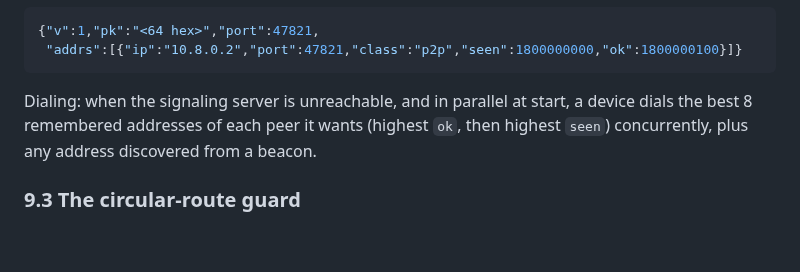
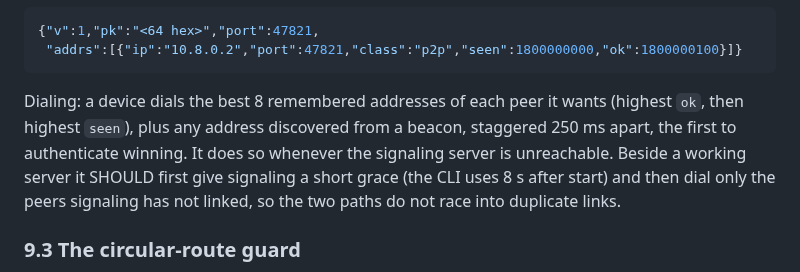
Before and after one commit to Abdk4Moura/tunlion, a Markdown page: docs/protocol/local-discovery.md, the part around the change. Rendered like a GitHub page; blank space fills up the shorter version.

Commit message:
spec: dialing beside a working server waits a grace; addresses are staggered

````diff
--- a/docs/protocol/local-discovery.md
+++ b/docs/protocol/local-discovery.md
@@ -209,10 +209,13 @@ Recommended JSON (the CLI's `lan-peers.json` maps device name to this):
  "addrs":[{"ip":"10.8.0.2","port":47821,"class":"p2p","seen":1800000000,"ok":1800000100}]}
 ```
 
-Dialing: when the signaling server is unreachable, and in parallel at start, a
-device dials the best 8 remembered addresses of each peer it wants (highest
-`ok`, then highest `seen`) concurrently, plus any address discovered from a
-beacon.
+Dialing: a device dials the best 8 remembered addresses of each peer it wants
+(highest `ok`, then highest `seen`), plus any address discovered from a beacon,
+staggered 250 ms apart, the first to authenticate winning. It does so whenever
+the signaling server is unreachable. Beside a working server it SHOULD first
+give signaling a short grace (the CLI uses 8 s after start) and then dial only
+the peers signaling has not linked, so the two paths do not race into
+duplicate links.
 
 ### 9.3 The circular-route guard
 
````
